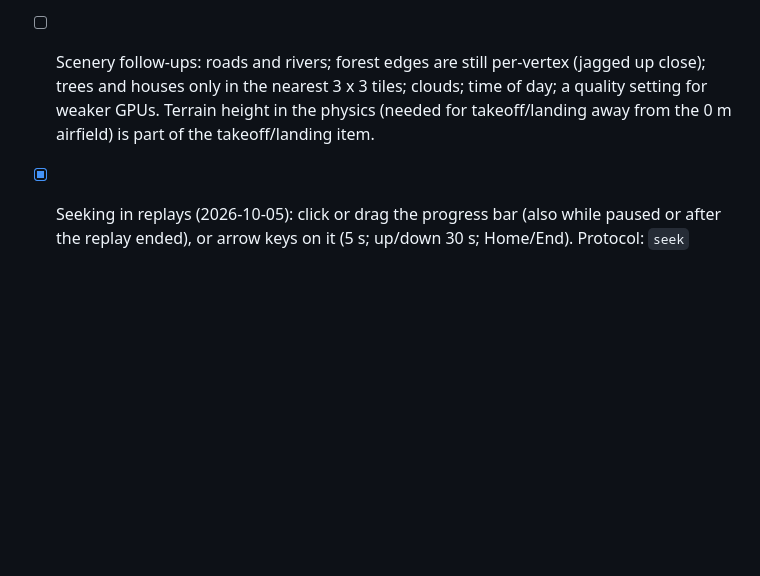
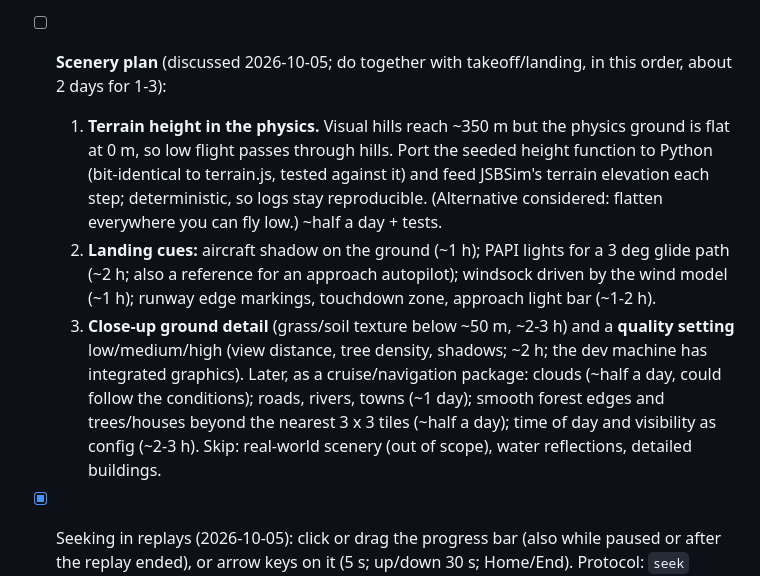
Before and after one commit to SonapSav/nano-fs, a Markdown page: PROJECT.md, the part around the change. Rendered like a GitHub page; blank space fills up the shorter version.

Commit message:
PROJECT.md: scenery plan (with takeoff/landing)
Co-Authored-By: Claude Opus 5.5 <noreply@anthropic.com>

```diff
--- a/PROJECT.md
+++ b/PROJECT.md
@@ -336,10 +336,24 @@ owner before work can start.
   the owner's request, 2026-10-04). A white triangle at the bottom edge of the view points
   up at the aircraft's straight-ahead direction; it follows the nose when the head is
   turned and hides when the nose direction is out of view.
-- [ ] Scenery follow-ups: roads and rivers; forest edges are still per-vertex (jagged
-  up close); trees and houses only in the nearest 3 x 3 tiles; clouds; time of day;
-  a quality setting for weaker GPUs. Terrain height in the physics (needed for
-  takeoff/landing away from the 0 m airfield) is part of the takeoff/landing item.
+- [ ] **Scenery plan** (discussed 2026-10-05; do together with takeoff/landing, in this
+  order, about 2 days for 1-3):
+  1. **Terrain height in the physics.** Visual hills reach ~350 m but the physics ground
+     is flat at 0 m, so low flight passes through hills. Port the seeded height function
+     to Python (bit-identical to terrain.js, tested against it) and feed JSBSim's
+     terrain elevation each step; deterministic, so logs stay reproducible.
+     (Alternative considered: flatten everywhere you can fly low.) ~half a day + tests.
+  2. **Landing cues:** aircraft shadow on the ground (~1 h); PAPI lights for a 3 deg
+     glide path (~2 h; also a reference for an approach autopilot); windsock driven by
+     the wind model (~1 h); runway edge markings, touchdown zone, approach light bar
+     (~1-2 h).
+  3. **Close-up ground detail** (grass/soil texture below ~50 m, ~2-3 h) and a
+     **quality setting** low/medium/high (view distance, tree density, shadows; ~2 h;
+     the dev machine has integrated graphics).
+  Later, as a cruise/navigation package: clouds (~half a day, could follow the
+  conditions); roads, rivers, towns (~1 day); smooth forest edges and trees/houses
+  beyond the nearest 3 x 3 tiles (~half a day); time of day and visibility as config
+  (~2-3 h). Skip: real-world scenery (out of scope), water reflections, detailed buildings.
 
 - [x] Seeking in replays (2026-10-05): click or drag the progress bar (also while paused
   or after the replay ended), or arrow keys on it (5 s; up/down 30 s; Home/End).
```
